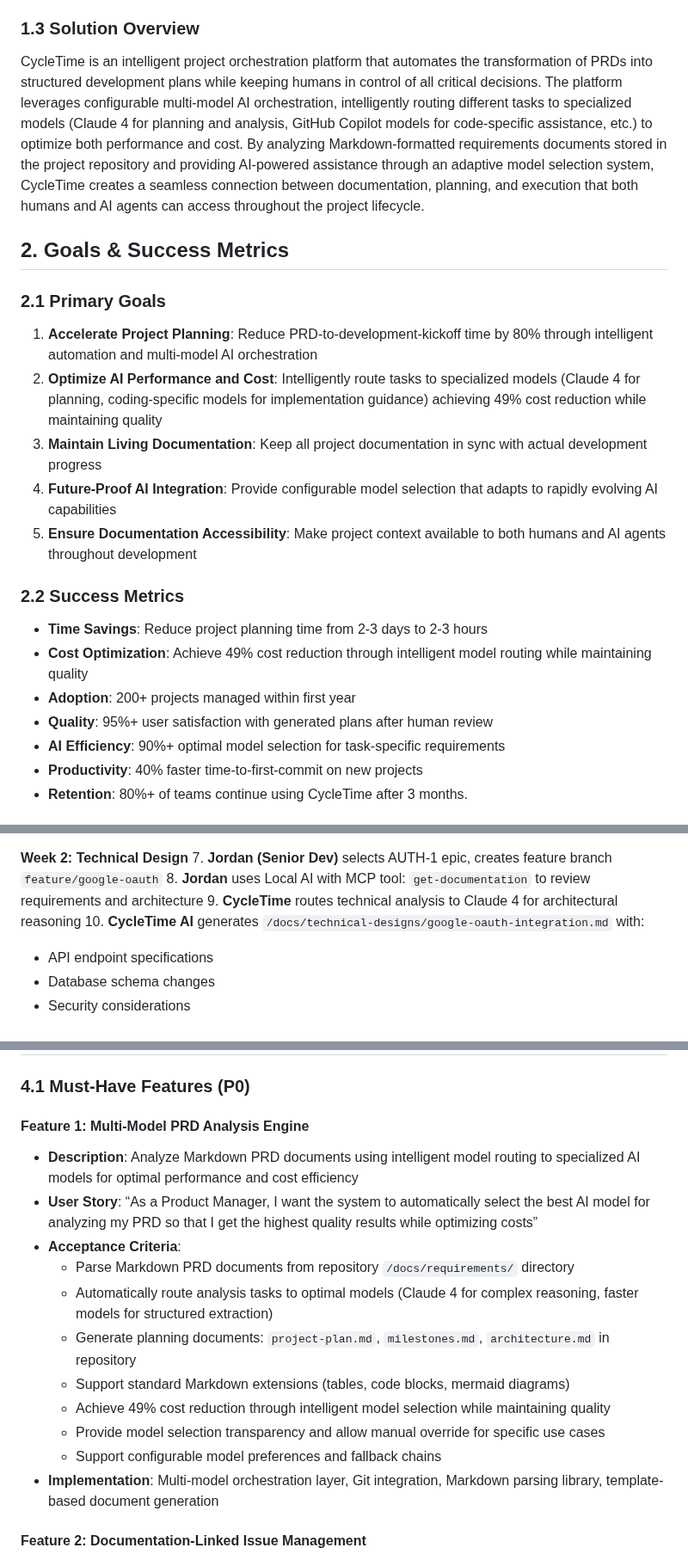
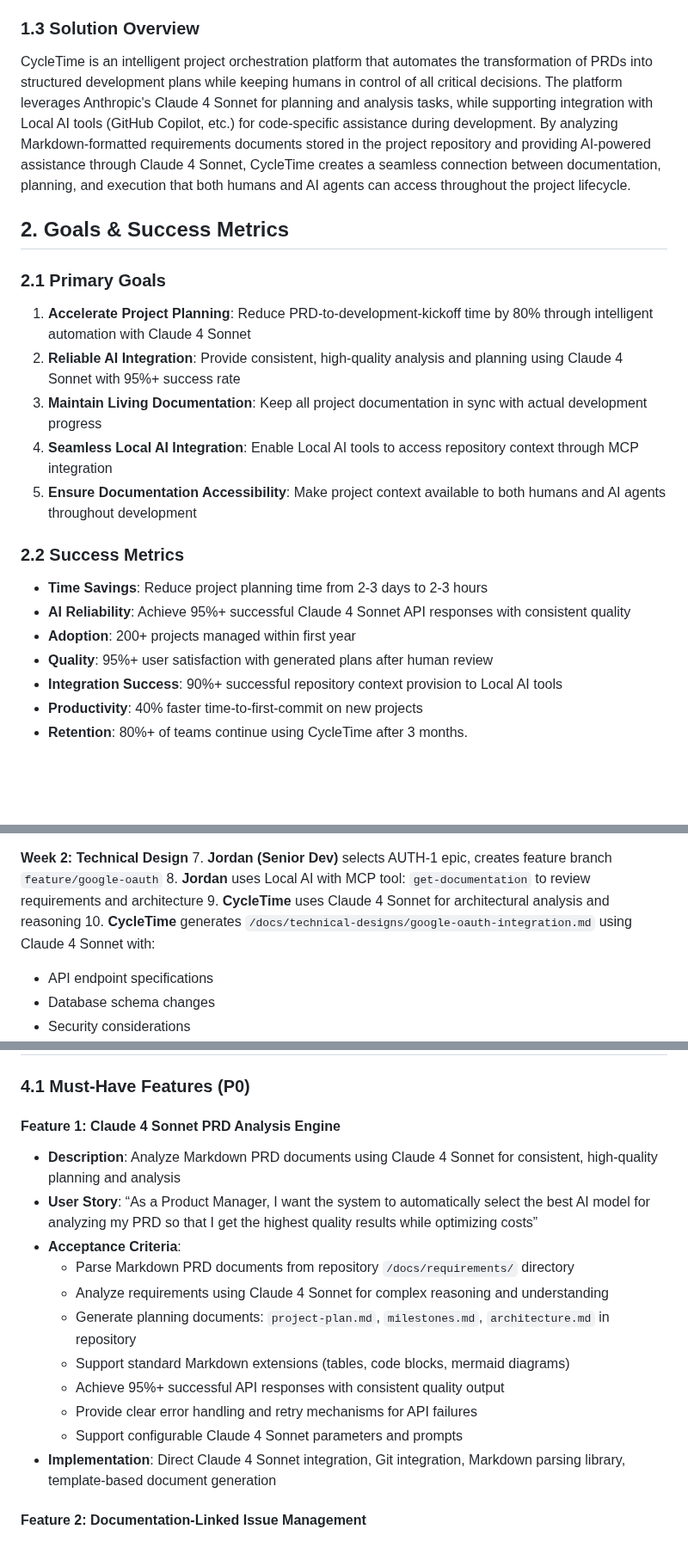
Before and after one commit to spiralhouse/cycletime, a Markdown page: docs/PRD.md, 3 parts joined by grey strips. Shown at 86% size. Rendered like a GitHub page; blank space fills up the shorter version.

```diff
--- a/docs/PRD.md
+++ b/docs/PRD.md
@@ -16,25 +16,25 @@ Development teams struggle to efficiently translate Product Requirements Documen
 
 ### 1.3 Solution Overview
 
-CycleTime is an intelligent project orchestration platform that automates the transformation of PRDs into structured development plans while keeping humans in control of all critical decisions. The platform leverages configurable multi-model AI orchestration, intelligently routing different tasks to specialized models (Claude 4 for planning and analysis, GitHub Copilot models for code-specific assistance, etc.) to optimize both performance and cost. By analyzing Markdown-formatted requirements documents stored in the project repository and providing AI-powered assistance through an adaptive model selection system, CycleTime creates a seamless connection between documentation, planning, and execution that both humans and AI agents can access throughout the project lifecycle.
+CycleTime is an intelligent project orchestration platform that automates the transformation of PRDs into structured development plans while keeping humans in control of all critical decisions. The platform leverages Anthropic's Claude 4 Sonnet for planning and analysis tasks, while supporting integration with Local AI tools (GitHub Copilot, etc.) for code-specific assistance during development. By analyzing Markdown-formatted requirements documents stored in the project repository and providing AI-powered assistance through Claude 4 Sonnet, CycleTime creates a seamless connection between documentation, planning, and execution that both humans and AI agents can access throughout the project lifecycle.
 
 ## 2. Goals & Success Metrics
 
 ### 2.1 Primary Goals
 
-1. **Accelerate Project Planning**: Reduce PRD-to-development-kickoff time by 80% through intelligent automation and multi-model AI orchestration
-1. **Optimize AI Performance and Cost**: Intelligently route tasks to specialized models (Claude 4 for planning, coding-specific models for implementation guidance) achieving 49% cost reduction while maintaining quality
+1. **Accelerate Project Planning**: Reduce PRD-to-development-kickoff time by 80% through intelligent automation with Claude 4 Sonnet
+1. **Reliable AI Integration**: Provide consistent, high-quality analysis and planning using Claude 4 Sonnet with 95%+ success rate
 1. **Maintain Living Documentation**: Keep all project documentation in sync with actual development progress
-1. **Future-Proof AI Integration**: Provide configurable model selection that adapts to rapidly evolving AI capabilities
+1. **Seamless Local AI Integration**: Enable Local AI tools to access repository context through MCP integration
 1. **Ensure Documentation Accessibility**: Make project context available to both humans and AI agents throughout development
 
 ### 2.2 Success Metrics
 
 - **Time Savings**: Reduce project planning time from 2-3 days to 2-3 hours
-- **Cost Optimization**: Achieve 49% cost reduction through intelligent model routing while maintaining quality
+- **AI Reliability**: Achieve 95%+ successful Claude 4 Sonnet API responses with consistent quality
 - **Adoption**: 200+ projects managed within first year
 - **Quality**: 95%+ user satisfaction with generated plans after human review
-- **AI Efficiency**: 90%+ optimal model selection for task-specific requirements
+- **Integration Success**: 90%+ successful repository context provision to Local AI tools
 - **Productivity**: 40% faster time-to-first-commit on new projects
 - **Retention**: 80%+ of teams continue using CycleTime after 3 months.
 
@@ -246,8 +246,8 @@ sequenceDiagram
 **Week 2: Technical Design**
 7. **Jordan (Senior Dev)** selects AUTH-1 epic, creates feature branch `feature/google-oauth`
 8. **Jordan** uses Local AI with MCP tool: `get-documentation` to review requirements and architecture
-9. **CycleTime** routes technical analysis to Claude 4 for architectural reasoning
-10. **CycleTime AI** generates `/docs/technical-designs/google-oauth-integration.md` with:
+9. **CycleTime** uses Claude 4 Sonnet for architectural analysis and reasoning
+10. **CycleTime** generates `/docs/technical-designs/google-oauth-integration.md` using Claude 4 Sonnet with:
 - API endpoint specifications
 - Database schema changes
 - Security considerations
@@ -359,19 +359,19 @@ sequenceDiagram
 
 ### 4.1 Must-Have Features (P0)
 
-#### Feature 1: Multi-Model PRD Analysis Engine
+#### Feature 1: Claude 4 Sonnet PRD Analysis Engine
 
-- **Description**: Analyze Markdown PRD documents using intelligent model routing to specialized AI models for optimal performance and cost efficiency
+- **Description**: Analyze Markdown PRD documents using Claude 4 Sonnet for consistent, high-quality planning and analysis
 - **User Story**: “As a Product Manager, I want the system to automatically select the best AI model for analyzing my PRD so that I get the highest quality results while optimizing costs”
 - **Acceptance Criteria**:
   - Parse Markdown PRD documents from repository `/docs/requirements/` directory
-  - Automatically route analysis tasks to optimal models (Claude 4 for complex reasoning, faster models for structured extraction)
+  - Analyze requirements using Claude 4 Sonnet for complex reasoning and understanding
   - Generate planning documents: `project-plan.md`, `milestones.md`, `architecture.md` in repository
   - Support standard Markdown extensions (tables, code blocks, mermaid diagrams)
-  - Achieve 49% cost reduction through intelligent model selection while maintaining quality
-  - Provide model selection transparency and allow manual override for specific use cases
-  - Support configurable model preferences and fallback chains
-- **Implementation**: Multi-model orchestration layer, Git integration, Markdown parsing library, template-based document generation
+  - Achieve 95%+ successful API responses with consistent quality output
+  - Provide clear error handling and retry mechanisms for API failures
+  - Support configurable Claude 4 Sonnet parameters and prompts
+- **Implementation**: Direct Claude 4 Sonnet integration, Git integration, Markdown parsing library, template-based document generation
 
 #### Feature 2: Documentation-Linked Issue Management
 
```
Also changed, not shown: other parts of docs/PRD.md (+19 -19 lines).
